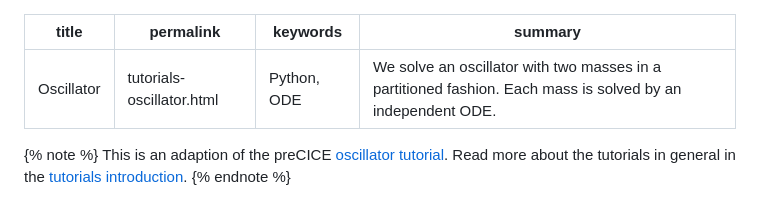
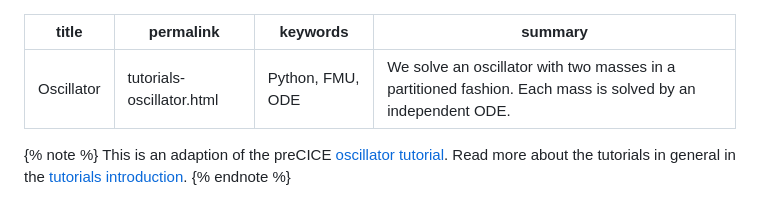
Before and after one commit to LeonardWilleke/thesis-code, a Markdown page: cases/oscillator/README.md, the part around the change. GitHub-like rendering.

```diff
--- a/cases/oscillator/README.md
+++ b/cases/oscillator/README.md
@@ -1,7 +1,7 @@
 ---
 title: Oscillator
 permalink: tutorials-oscillator.html
-keywords: Python, ODE
+keywords: Python, FMU, ODE
 summary: We solve an oscillator with two masses in a partitioned fashion. Each mass is solved by an independent ODE.
 ---
 
```
